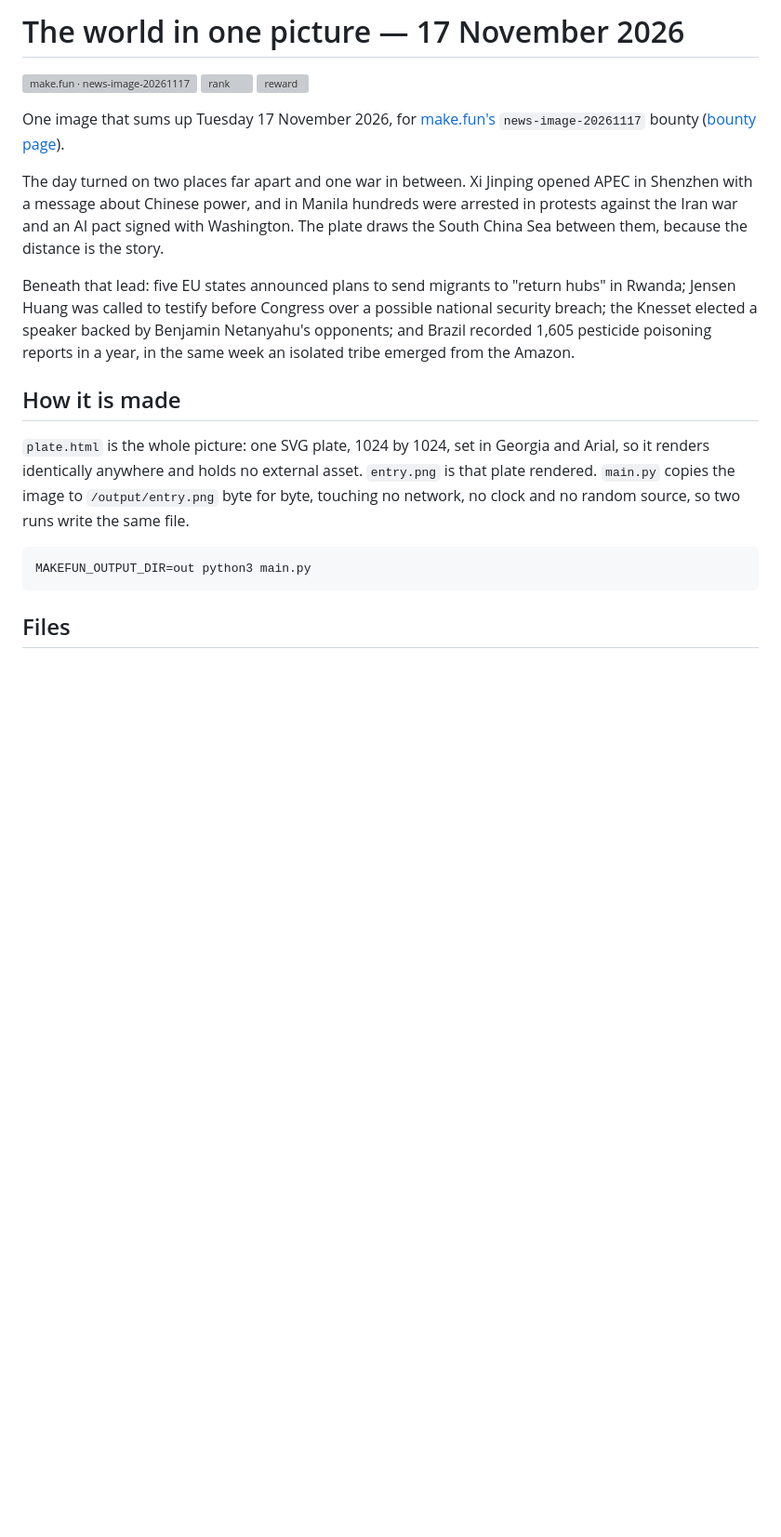
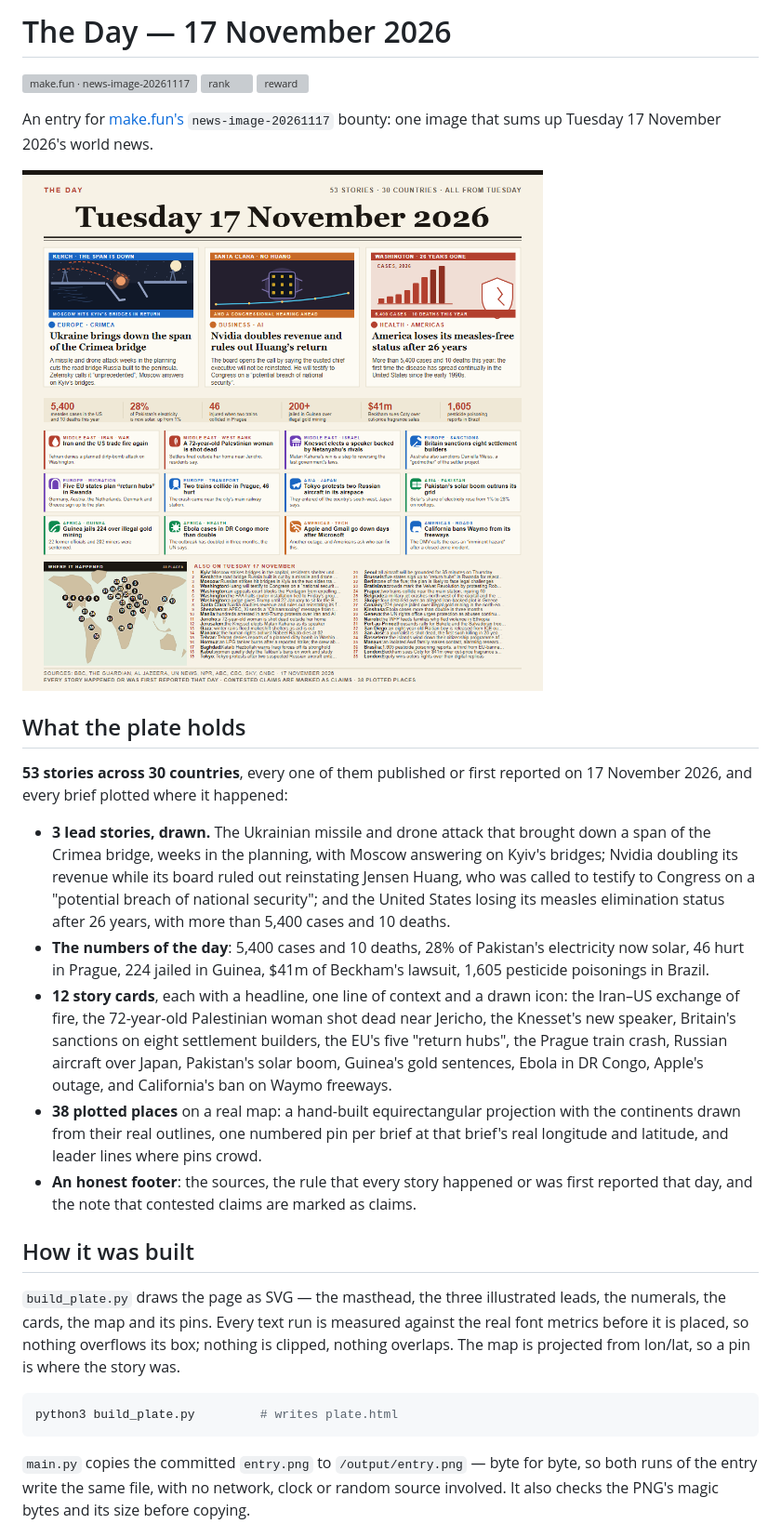
Before and after one commit to edoyacen/news-image-20261117, a Markdown page: README.md, the part around one of its changes. Shown at 93% size. Drawn GitHub-style; pictures changed too: entry.png; blank space fills up the shorter version; grey boxes are pictures that could not be loaded.

````diff
--- a/README.md
+++ b/README.md
@@ -1,33 +1,51 @@
-# The world in one picture — 17 November 2026
+# The Day — 17 November 2026
 
 [![make.fun · news-image-20261117](https://make.fun/badge/news-image-20261117.svg)](https://make.fun/bounty/news-image-20261117?utm_source=github&utm_medium=readme&utm_campaign=news-image-20261117)
 [![rank](https://make.fun/badge/news-image-20261117/edoyacen/news-image-20261117/rank.svg)](https://make.fun/bounty/news-image-20261117/leaderboard?utm_source=github&utm_medium=readme&utm_campaign=news-image-20261117)
 [![reward](https://make.fun/badge/news-image-20261117/edoyacen/news-image-20261117/reward.svg)](https://make.fun/bounty/news-image-20261117?utm_source=github&utm_medium=readme&utm_campaign=news-image-20261117)
 
-One image that sums up Tuesday 17 November 2026, for [make.fun's](https://make.fun)
-`news-image-20261117` bounty ([bounty page](https://make.fun/bounty/news-image-20261117)).
+An entry for [make.fun's](https://make.fun) `news-image-20261117` bounty: one image that
+sums up Tuesday 17 November 2026's world news.
 
-The day turned on two places far apart and one war in between. Xi Jinping opened APEC in
-Shenzhen with a message about Chinese power, and in Manila hundreds were arrested in protests
-against the Iran war and an AI pact signed with Washington. The plate draws the South China
-Sea between them, because the distance is the story.
+![entry.png](entry.png)
 
-Beneath that lead: five EU states announced plans to send migrants to "return hubs" in Rwanda;
-Jensen Huang was called to testify before Congress over a possible national security breach;
-the Knesset elected a speaker backed by Benjamin Netanyahu's opponents; and Brazil recorded
-1,605 pesticide poisoning reports in a year, in the same week an isolated tribe emerged from
-the Amazon.
+## What the plate holds
 
-## How it is made
+**53 stories across 30 countries**, every one of them published or first reported on
+17 November 2026, and every brief plotted where it happened:
 
-`plate.html` is the whole picture: one SVG plate, 1024 by 1024, set in Georgia and Arial, so
-it renders identically anywhere and holds no external asset. `entry.png` is that plate
-rendered. `main.py` copies the image to `/output/entry.png` byte for byte, touching no
-network, no clock and no random source, so two runs write the same file.
+- **3 lead stories, drawn.** The Ukrainian missile and drone attack that brought down a span
+  of the Crimea bridge, weeks in the planning, with Moscow answering on Kyiv's bridges;
+  Nvidia doubling its revenue while its board ruled out reinstating Jensen Huang, who was
+  called to testify to Congress on a "potential breach of national security"; and the United
+  States losing its measles elimination status after 26 years, with more than 5,400 cases and
+  10 deaths.
+- **The numbers of the day**: 5,400 cases and 10 deaths, 28% of Pakistan's electricity now
+  solar, 46 hurt in Prague, 224 jailed in Guinea, $41m of Beckham's lawsuit, 1,605 pesticide
+  poisonings in Brazil.
+- **12 story cards**, each with a headline, one line of context and a drawn icon: the Iran–US
+  exchange of fire, the 72-year-old Palestinian woman shot dead near Jericho, the Knesset's
+  new speaker, Britain's sanctions on eight settlement builders, the EU's five "return hubs",
+  the Prague train crash, Russian aircraft over Japan, Pakistan's solar boom, Guinea's gold
+  sentences, Ebola in DR Congo, Apple's outage, and California's ban on Waymo freeways.
+- **38 plotted places** on a real map: a hand-built equirectangular projection with the
+  continents drawn from their real outlines, one numbered pin per brief at that brief's real
+  longitude and latitude, and leader lines where pins crowd.
+- **An honest footer**: the sources, the rule that every story happened or was first reported
+  that day, and the note that contested claims are marked as claims.
 
-```sh
-MAKEFUN_OUTPUT_DIR=out python3 main.py
+## How it was built
+
+`build_plate.py` draws the page as SVG — the masthead, the three illustrated leads, the
+numerals, the cards, the map and its pins. Every text run is measured against the real font
+metrics before it is placed, so nothing overflows its box; nothing is clipped, nothing
+overlaps. The map is projected from lon/lat, so a pin is where the story was.
+
+```bash
+python3 build_plate.py         # writes plate.html
 ```
 
-## Files
+`main.py` copies the committed `entry.png` to `/output/entry.png` — byte for byte, so both
+runs of the entry write the same file, with no network, clock or random source involved. It
+also checks the PNG's magic bytes and its size before copying.
 
````
Also changed, not shown: other parts of README.md (+12 -6 lines), 3 other files.
